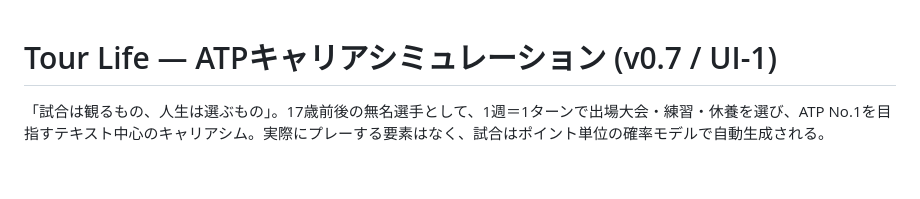
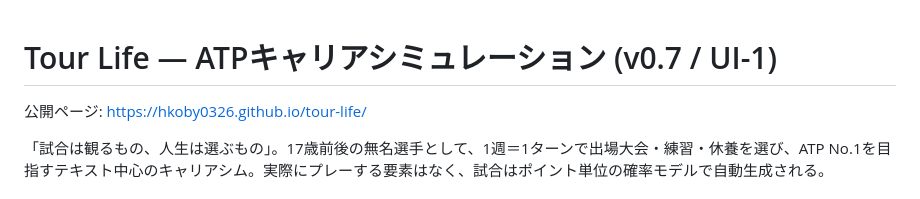
Before and after one commit to hkoby0326/tour-life, a Markdown page: README.md, the part around the change. GitHub-like rendering; blank space fills up the shorter version.

Commit message:
Add public page URL to README (triggers Pages deploy)
Co-Authored-By: Claude Fable 5.1 <noreply@anthropic.com>
Claude-Session: https://claude.ai/code/session_01Qm1vxFm556p1vgsnbm7b7p

```diff
--- a/README.md
+++ b/README.md
@@ -1,4 +1,6 @@
 # Tour Life — ATPキャリアシミュレーション (v0.7 / UI-1)
+
+公開ページ: https://hkoby0326.github.io/tour-life/
 
 「試合は観るもの、人生は選ぶもの」。17歳前後の無名選手として、1週＝1ターンで出場大会・練習・休養を選び、ATP No.1を目指すテキスト中心のキャリアシム。実際にプレーする要素はなく、試合はポイント単位の確率モデルで自動生成される。
 
```
